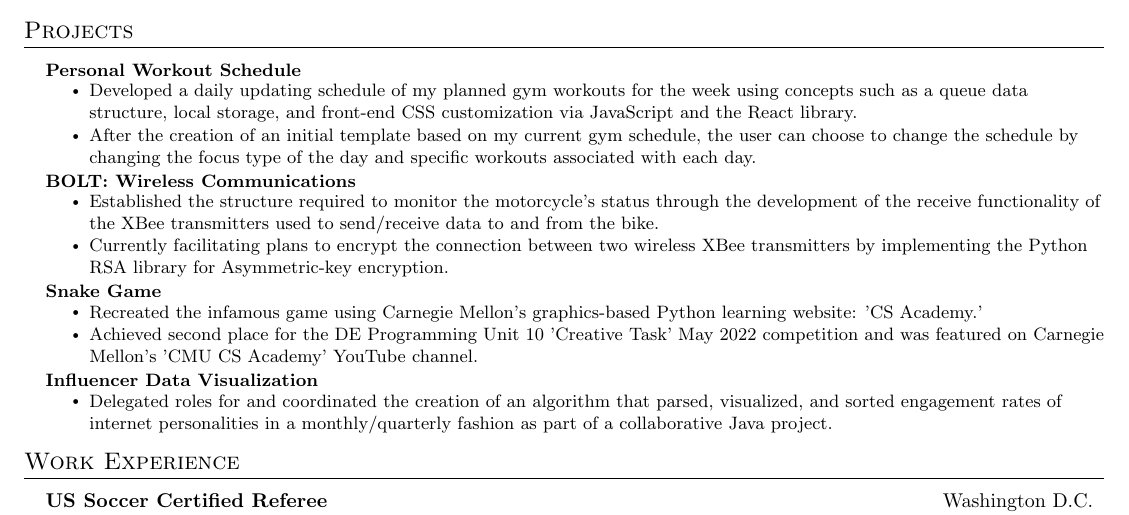
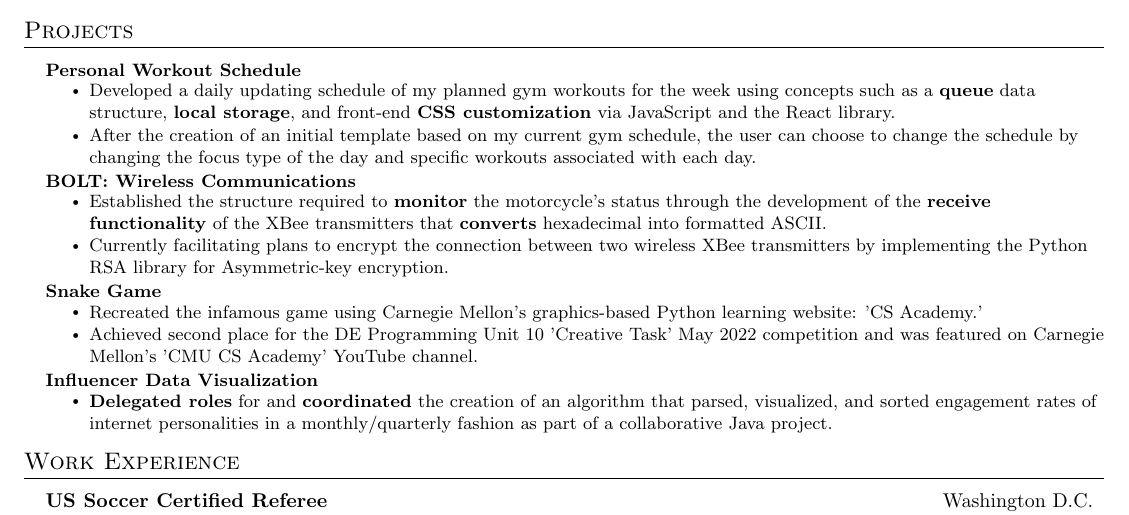
Before and after one commit to rkh4m/Resume, a LaTeX CV (resume.tex): part of the page, cut so that both start at the same text. Compiled offline with pdfLaTeX.

Commit message:
bolded important words

```diff
--- a/resume.tex
+++ b/resume.tex
@@ -180,7 +180,7 @@
 	\resumeProjectHeading
 	{\textbf{Personal Workout Schedule}}{}
 	  \resumeItemListStart
-		\resumeItem{Developed a daily updating schedule of my planned gym workouts for the week using concepts such as a queue data structure, local storage, and front-end CSS customization via JavaScript and the React library.}
+		\resumeItem{Developed a daily updating schedule of my planned gym workouts for the week using concepts such as a \textbf{queue} data structure, \textbf{local storage}, and front-end \textbf{CSS customization} via JavaScript and the React library.}
 		\resumeItem{After the creation of an initial template based on my current gym schedule, the user can choose to change the schedule by changing the focus type of the day and specific workouts associated with each day.}
 	 \resumeItemListEnd
 
@@ -188,7 +188,7 @@
 	\resumeProjectHeading
          {\textbf{BOLT: Wireless Communications}}{}
           \resumeItemListStart
-	    \resumeItem{Established the structure required to monitor the motorcycle's status through the development of the receive functionality of the XBee transmitters used to send/receive data to and from the bike.}
+	    \resumeItem{Established the structure required to \textbf{monitor} the motorcycle's status through the development of the \textbf{receive functionality} of the XBee transmitters that \textbf{converts} hexadecimal into formatted ASCII.}
             \resumeItem{Currently facilitating plans to encrypt the connection between two wireless XBee transmitters by implementing the Python RSA library for Asymmetric-key encryption.}
           \resumeItemListEnd
 
@@ -204,7 +204,7 @@
 	\resumeProjectHeading
         {\textbf{Influencer Data Visualization}}{}
           \resumeItemListStart
-            \resumeItem{Delegated roles for and coordinated the creation of an algorithm that parsed, visualized, and sorted engagement rates of internet personalities in a monthly/quarterly fashion as part of a collaborative Java project.}
+            \resumeItem{\textbf{Delegated roles} for and \textbf{coordinated} the creation of an algorithm that parsed, visualized, and sorted engagement rates of internet personalities in a monthly/quarterly fashion as part of a collaborative Java project.}
           \resumeItemListEnd
 
 	%---------------- Solitaire -----------------------
```
Also changed, not shown: resume.pdf, 1 other file.
